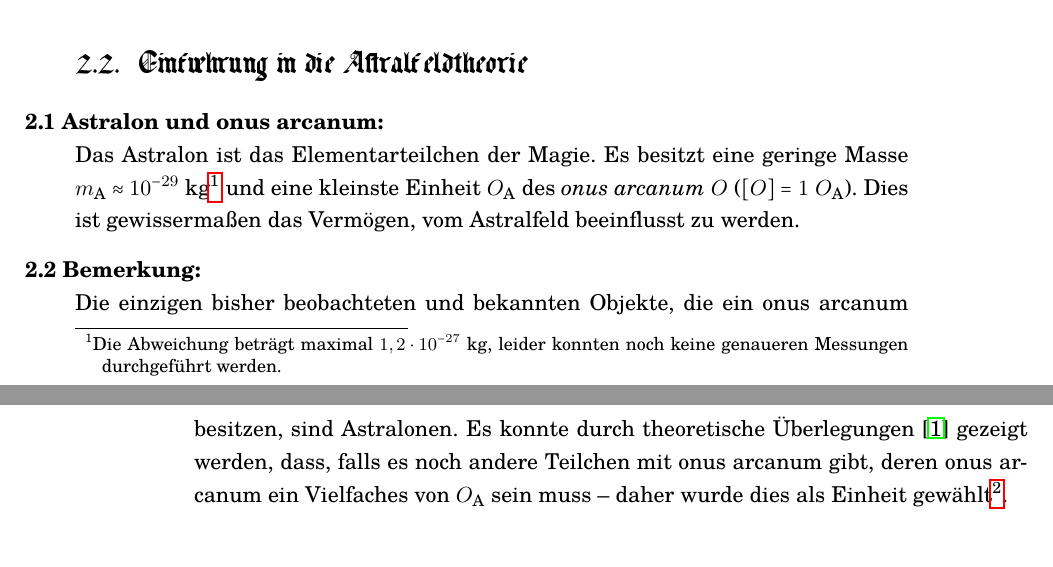
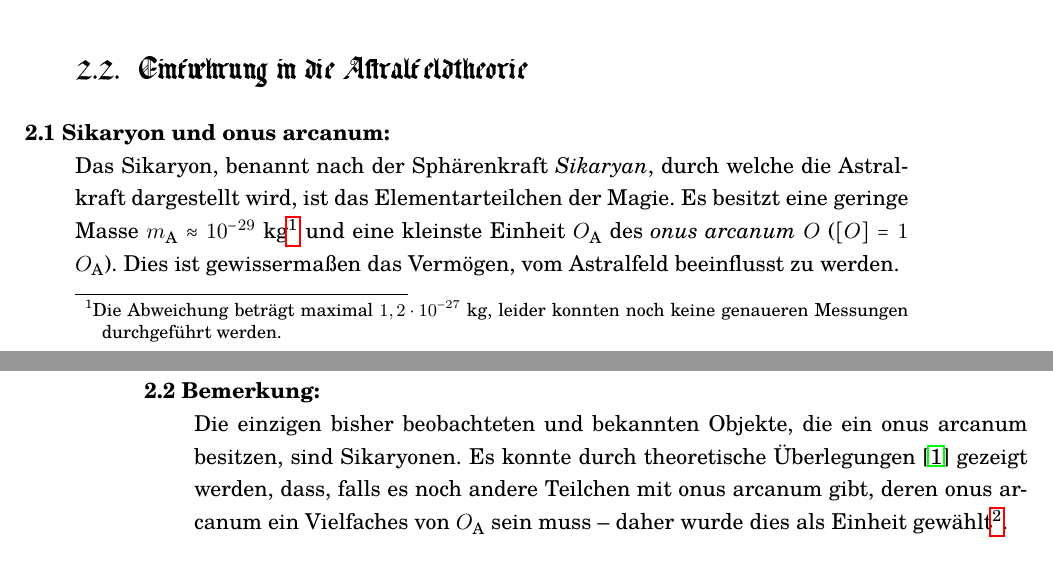
Before and after one commit to FridolinAmadeus/Semmelmagus, a LaTeX book (Main.tex, which reads Part1/02_Magostatik.tex): two parts of pages 9 and 10 of 25, joined at a grey line, cut so that both start at the same text. Compiled offline with pdfLaTeX.

Commit message:
Sikaryan

```diff
--- a/Part1/02_Magostatik.tex
+++ b/Part1/02_Magostatik.tex
@@ -5,21 +5,21 @@ Die Astralfeldtheorie war einer der ersten Versuche eines konsistenten Modells d
 
 \section{Motivation}
 %Was ist Magie? Wie kann man sie beschreiben?
-Eine der Kernideen der Magostatik und Magodynamik ist die Quantisierung der Astralenergie, welche durch sogenannte \emph{Astralonen} transportiert wird \cite{quanten}. Sie eignen sich vortrefflich, um die Wirkung von Magie zu erklären (näheres dazu in Metaphysica theoretica, Wechselwirkung der Astralonen). Aus ihrer Bewegung kann man das \emph{astrale Feld} oder \emph{Magiefeld} konstruieren.
+Eine der Kernideen der Magostatik und Magodynamik ist die Quantisierung der Astralenergie, welche durch sogenannte \emph{Sikaryonen} transportiert wird \cite{quanten}. Sie eignen sich vortrefflich, um die Wirkung von Magie zu erklären (näheres dazu in Metaphysica theoretica, Wechselwirkung der Sikaryonen). Aus ihrer Bewegung kann man das \emph{astrale Feld} oder \emph{Magiefeld} konstruieren.
 
 \section[tocentry=Einführung in die Astralfeldtheorie, head=Einführung in die Astralfeldtheorie]{Einf\uese hrung in die Astralfeldtheorie}
-\begin{bla}{Astralon und onus arcanum}
-Das Astralon ist das Elementarteilchen der Magie. Es besitzt eine geringe Masse $m_\text{A}\approx10^{-29}$ kg\footnote{Die Abweichung beträgt maximal $1,2*10^{-27}$ kg, leider konnten noch keine genaueren Messungen durchgeführt werden.} und eine kleinste Einheit $O_\text{A}$ des \emph{onus arcanum} $O$ ($[O]=1$ $O_\text{A}$). Dies ist gewissermaßen das Vermögen, vom Astralfeld beeinflusst zu werden.
+\begin{bla}{Sikaryon und onus arcanum}
+Das Sikaryon, benannt nach der Sphärenkraft \emph{Sikaryan}, durch welche die Astralkraft dargestellt wird, ist das Elementarteilchen der Magie. Es besitzt eine geringe Masse $m_\text{A}\approx10^{-29}$ kg\footnote{Die Abweichung beträgt maximal $1,2*10^{-27}$ kg, leider konnten noch keine genaueren Messungen durchgeführt werden.} und eine kleinste Einheit $O_\text{A}$ des \emph{onus arcanum} $O$ ($[O]=1$ $O_\text{A}$). Dies ist gewissermaßen das Vermögen, vom Astralfeld beeinflusst zu werden.
 \end{bla}
 \begin{bla}{Bemerkung}
-Die einzigen bisher beobachteten und bekannten Objekte, die ein onus arcanum besitzen, sind Astralonen. Es konnte durch theoretische Überlegungen \cite{quanten} gezeigt werden, dass, falls es noch andere Teilchen mit onus arcanum gibt, deren onus arcanum ein Vielfaches von $O_\text{A}$ sein muss -- daher wurde dies als Einheit gewählt\footnote{Auf keinen Fall sollte, obwohl beides quantisiert ist, das onus arcanum mit astraler Energie gleichgesetzt werden. Letztere wird durch die Bewegung des onus arcanum im Astralfeld frei -- siehe \ref{astralenergie}.}.
+Die einzigen bisher beobachteten und bekannten Objekte, die ein onus arcanum besitzen, sind Sikaryonen. Es konnte durch theoretische Überlegungen \cite{quanten} gezeigt werden, dass, falls es noch andere Teilchen mit onus arcanum gibt, deren onus arcanum ein Vielfaches von $O_\text{A}$ sein muss -- daher wurde dies als Einheit gewählt\footnote{Auf keinen Fall sollte, obwohl beides quantisiert ist, das onus arcanum mit astraler Energie gleichgesetzt werden. Letztere wird durch die Bewegung des onus arcanum im Astralfeld frei -- siehe \ref{astralenergie}.}.
 \end{bla}
 \begin{bla}{Das Astrale Feld}
 Das astrale Feld oder Magiefeld $\vec{\As}$ ist ein alles durchdringendes Vektorfeld. Es kann beschrieben werden durch eine Abbildung
 \begin{equation}
 \vec{\As}: \K\to\Sp: \begin{pmatrix}\vec{r}\\\mathring{r}\\\gamma\\T\end{pmatrix}\mapsto\begin{pmatrix}\As_x\\\As_y\\\As_z\\\As_{\mathring{r}}\\\As_\gamma\end{pmatrix}\text{.}
 \end{equation}
-Die Einheit der astralen Feldstärke ist $[\As]=1$ Na (Nachtschatten, zu Ehren von Firlionel \textsc{Nachschatten}s Vereinheitlichter Kräftetheorie \cite{nachtschatten}). 1 Na ist die Feldstärke, die auf ein Astralon eine Kraft von 1 N (\textsc{Newtosch}) ausübt.
+Die Einheit der astralen Feldstärke ist $[\As]=1$ Na (Nachtschatten, zu Ehren von Firlionel \textsc{Nachschatten}s Vereinheitlichter Kräftetheorie \cite{nachtschatten}). 1 Na ist die Feldstärke, die auf ein Sikaryon eine Kraft von 1 N (\textsc{Newtosch}) ausübt.
 
 Im astralen Feld wirkt analog zu anderen Feldern eine Kraft
 \begin{equation}
```
Also changed, not shown: README.md, Semmelmagus.png (added), Part1/02_Magostatik.tex (4 more changed lines), 1 other file.
